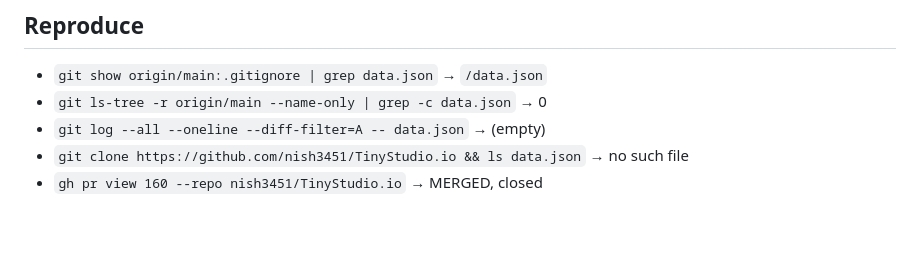
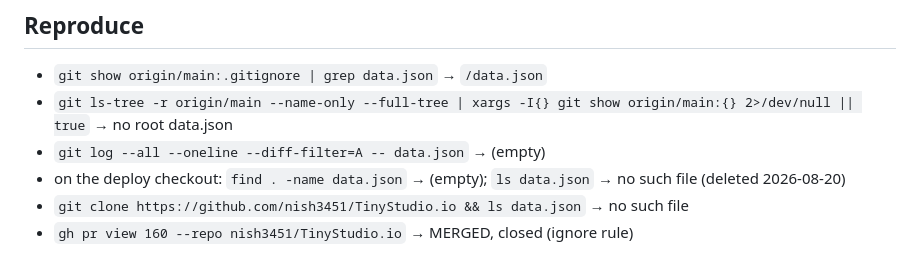
Before and after one commit to Nishfleet/TinyStudio.io, a Markdown page: docs/evidence/stray-data-json-closeout-2026-08-14.md, the part around one of its changes. Drawn GitHub-style; blank space fills up the shorter version.

```diff
--- a/docs/evidence/stray-data-json-closeout-2026-08-14.md
+++ b/docs/evidence/stray-data-json-closeout-2026-08-14.md
@@ -59,8 +104,8 @@ closeout of item `e5021d2e1e`.
 ## Reproduce
 
 - `git show origin/main:.gitignore | grep data.json` → `/data.json`
-- `git ls-tree -r origin/main --name-only | grep -c data.json` → 0
+- `git ls-tree -r origin/main --name-only --full-tree | xargs -I{} git show origin/main:{} 2>/dev/null || true` → no root data.json
 - `git log --all --oneline --diff-filter=A -- data.json` → (empty)
-- `git clone https://github.com/nish3451/TinyStudio.io && ls data.json`
-  → no such file
-- `gh pr view 160 --repo nish3451/TinyStudio.io` → MERGED, closed
+- on the deploy checkout: `find . -name data.json` → (empty); `ls data.json` → no such file (deleted 2026-08-20)
+- `git clone https://github.com/nish3451/TinyStudio.io && ls data.json` → no such file
+- `gh pr view 160 --repo nish3451/TinyStudio.io` → MERGED, closed (ignore rule)
```
Also changed, not shown: other parts of docs/evidence/stray-data-json-closeout-2026-08-14.md (+78 -33 lines).
